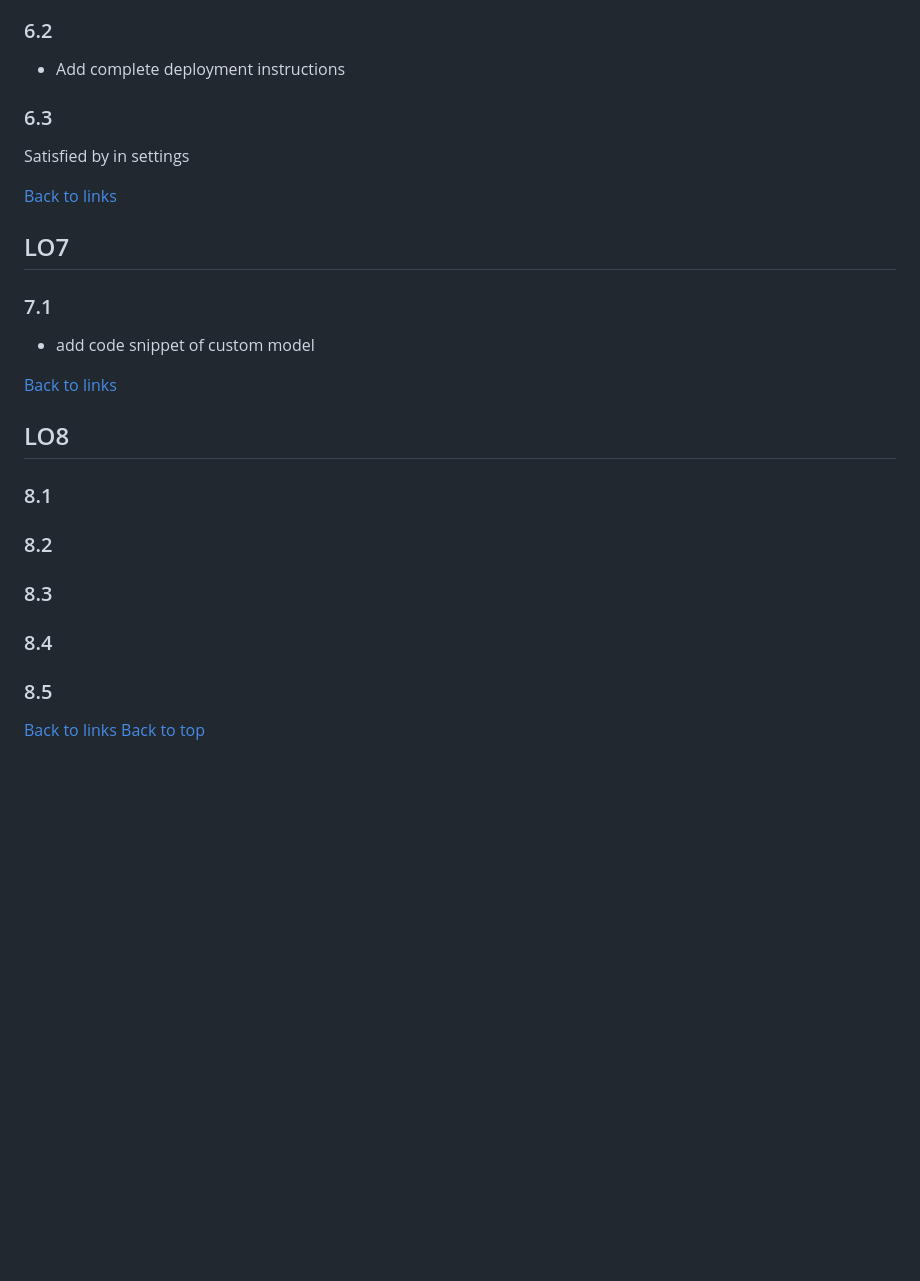
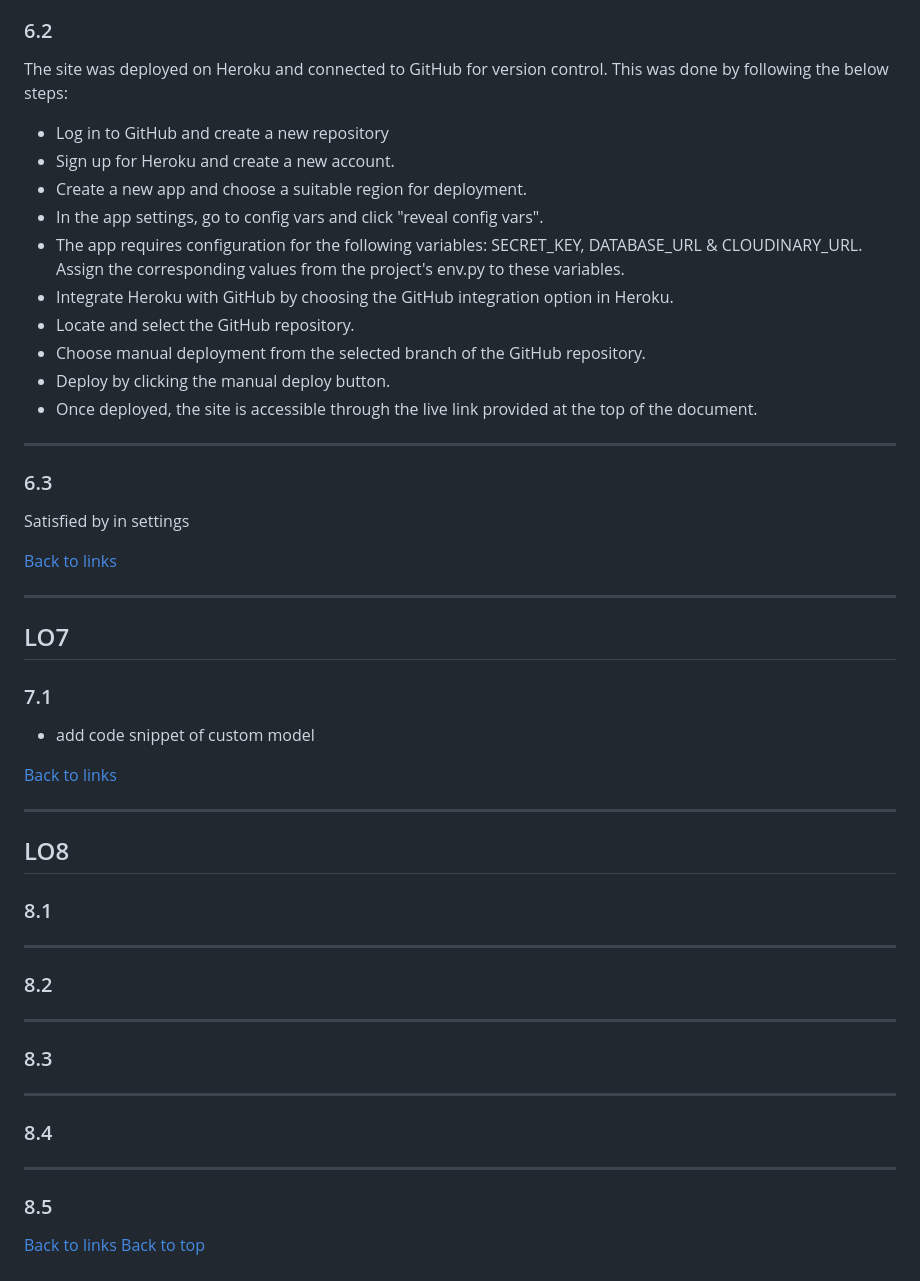
Before and after one commit to FollowRob/MaxWags_Capstone_Project, a Markdown page: README.md, the part around one of its changes. GitHub-like rendering; blank space fills up the shorter version.

Commit message:
add spacing and complete 6.2

```diff
--- a/README.md
+++ b/README.md
@@ -90,21 +109,39 @@ Satisfied with GitHub repository
 ### 6.2
-- Add complete deployment instructions
+The site was deployed on Heroku and connected to GitHub for version control. This was done by following the below steps:
+
+- Log in to GitHub and create a new repository
+- Sign up for Heroku and create a new account.
+- Create a new app and choose a suitable region for deployment.
+- In the app settings, go to config vars and click "reveal config vars".
+- The app requires configuration for the following variables: SECRET_KEY, DATABASE_URL & CLOUDINARY_URL. Assign the corresponding values from the project's env.py to these variables.
+- Integrate Heroku with GitHub by choosing the GitHub integration option in Heroku.
+- Locate and select the GitHub repository.
+- Choose manual deployment from the selected branch of the GitHub repository.
+- Deploy by clicking the manual deploy button.
+- Once deployed, the site is accessible through the live link provided at the top of the document.
+___
 ### 6.3
 Satisfied by in settings
 
 [Back to links](#criterion)
+___
 ## LO7
 
 ### 7.1
 - add code snippet of custom model
 
 [Back to links](#criterion)
+___
 ## LO8
 
 ### 8.1
+___
 ### 8.2
+___
 ### 8.3
+___
 ### 8.4
+___
 ### 8.5
 [Back to links](#criterion)
 [Back to top](#maxwags_capstone_project)
```
Also changed, not shown: other parts of README.md (+20 -1 lines).
